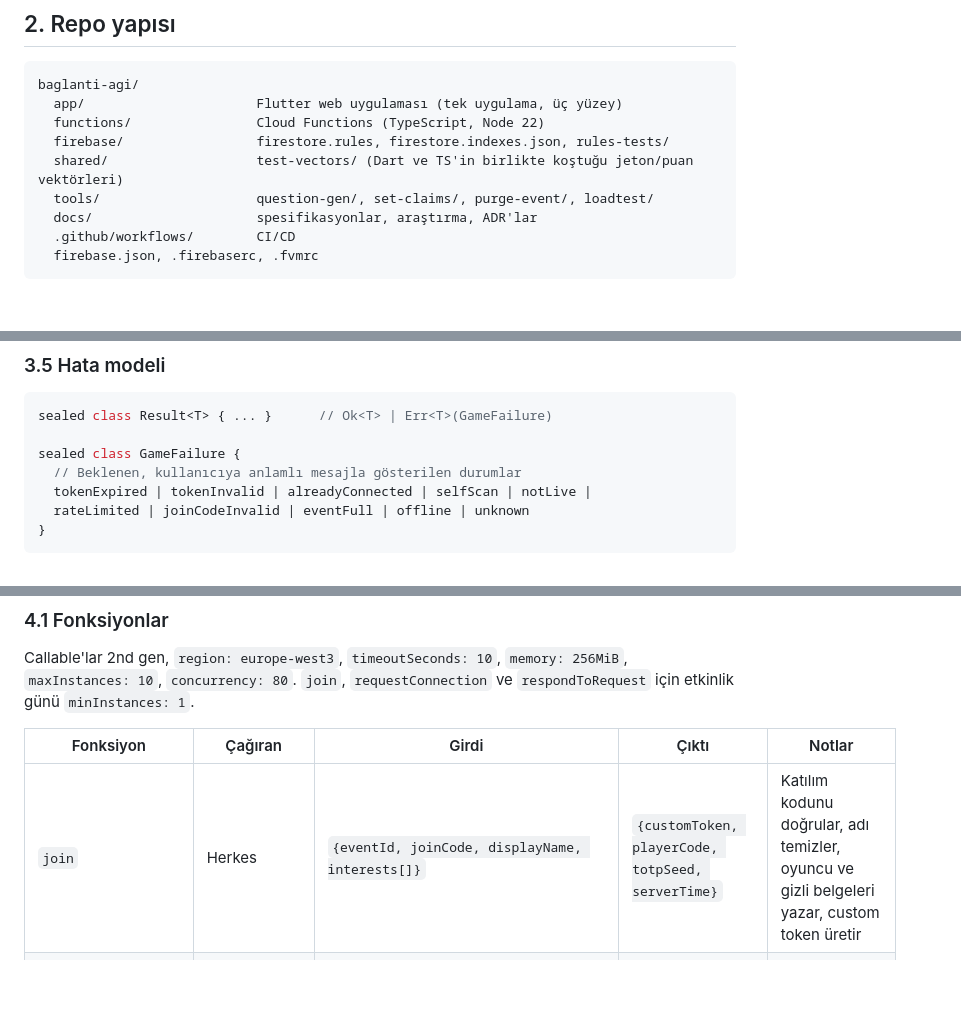
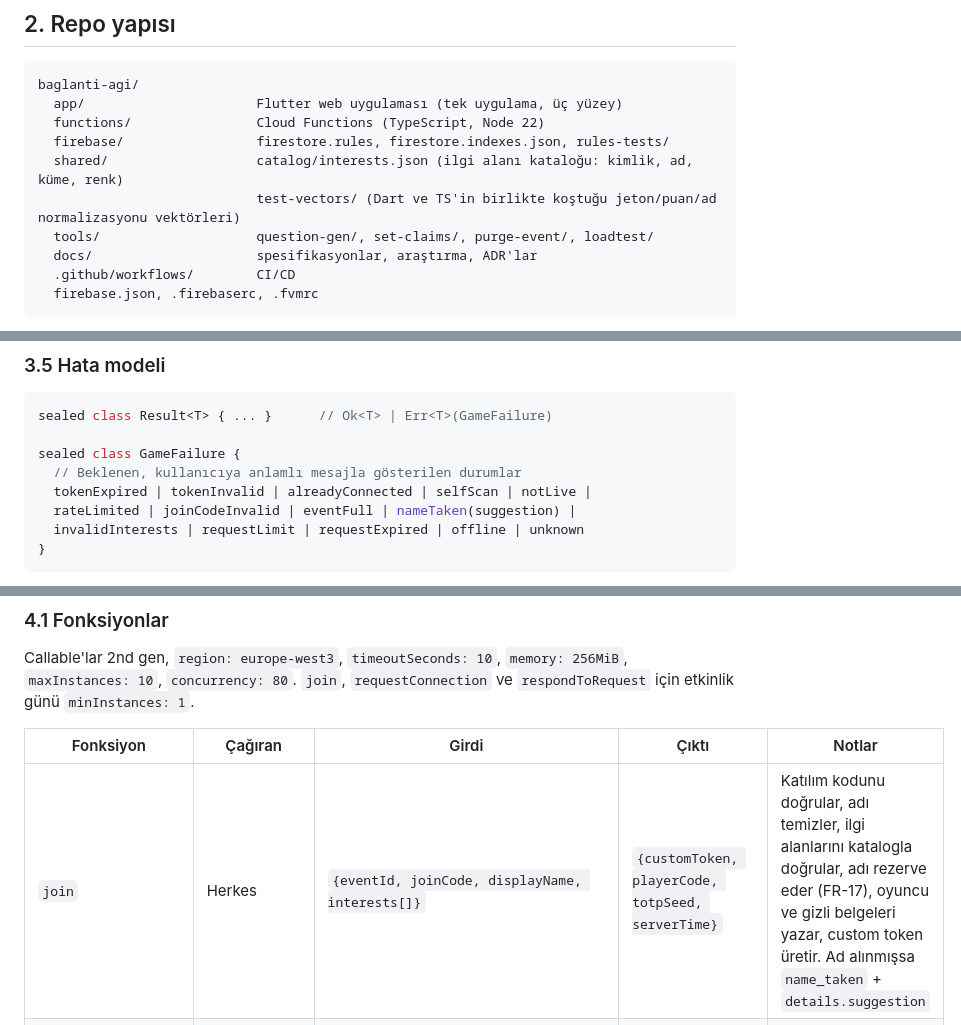
Before and after one commit to bugragoksu/patch-party, a Markdown page: docs/specs/02-architecture.md, 3 parts joined by grey strips. GitHub-like rendering; blank space fills up the shorter version.

````diff
--- a/docs/specs/02-architecture.md
+++ b/docs/specs/02-architecture.md
@@ -38,7 +38,8 @@ baglanti-agi/
   app/                      Flutter web uygulaması (tek uygulama, üç yüzey)
   functions/                Cloud Functions (TypeScript, Node 22)
   firebase/                 firestore.rules, firestore.indexes.json, rules-tests/
-  shared/                   test-vectors/ (Dart ve TS'in birlikte koştuğu jeton/puan vektörleri)
+  shared/                   catalog/interests.json (ilgi alanı kataloğu: kimlik, ad, küme, renk)
+                            test-vectors/ (Dart ve TS'in birlikte koştuğu jeton/puan/ad normalizasyonu vektörleri)
   tools/                    question-gen/, set-claims/, purge-event/, loadtest/
   docs/                     spesifikasyonlar, araştırma, ADR'lar
   .github/workflows/        CI/CD
@@ -112,7 +113,8 @@ sealed class Result<T> { ... }      // Ok<T> | Err<T>(GameFailure)
 sealed class GameFailure {
   // Beklenen, kullanıcıya anlamlı mesajla gösterilen durumlar
   tokenExpired | tokenInvalid | alreadyConnected | selfScan | notLive |
-  rateLimited | joinCodeInvalid | eventFull | offline | unknown
+  rateLimited | joinCodeInvalid | eventFull | nameTaken(suggestion) |
+  invalidInterests | requestLimit | requestExpired | offline | unknown
 }
 ```
 
@@ -127,7 +129,7 @@ Callable'lar 2nd gen, `region: europe-west3`, `timeoutSeconds: 10`, `memory: 256
 
 | Fonksiyon | Çağıran | Girdi | Çıktı | Notlar |
 |---|---|---|---|---|
-| `join` | Herkes | `{eventId, joinCode, displayName, interests[]}` | `{customToken, playerCode, totpSeed, serverTime}` | Katılım kodunu doğrular, adı temizler, oyuncu ve gizli belgeleri yazar, custom token üretir |
+| `join` | Herkes | `{eventId, joinCode, displayName, interests[]}` | `{customToken, playerCode, totpSeed, serverTime}` | Katılım kodunu doğrular, adı temizler, ilgi alanlarını katalogla doğrular, adı rezerve eder (FR-17), oyuncu ve gizli belgeleri yazar, custom token üretir. Ad alınmışsa `name_taken` + `details.suggestion` |
 | `requestConnection` | Oyuncu | `{eventId, code}` (QR veya elle) | `{requestId, expiresAt, target: {name, interests}}` | Jetonu doğrular, bekleyen istek oluşturur (§6.2) |
 | `respondToRequest` | İsteğin hedefi | `{eventId, requestId, accept: bool}` | `{connectionId?, points?, bonus?, questionId?}` | Onayda bağlantıyı ve puanları tek transaction'da yazar (§6.2) |
 | `cancelRequest` | İsteği gönderen | `{eventId, requestId}` | `{}` | Okutan vazgeçerse |
````
Also changed, not shown: other parts of docs/specs/02-architecture.md (+6 -1 lines), docs/specs/01-requirements.md (+18 -2 lines).
